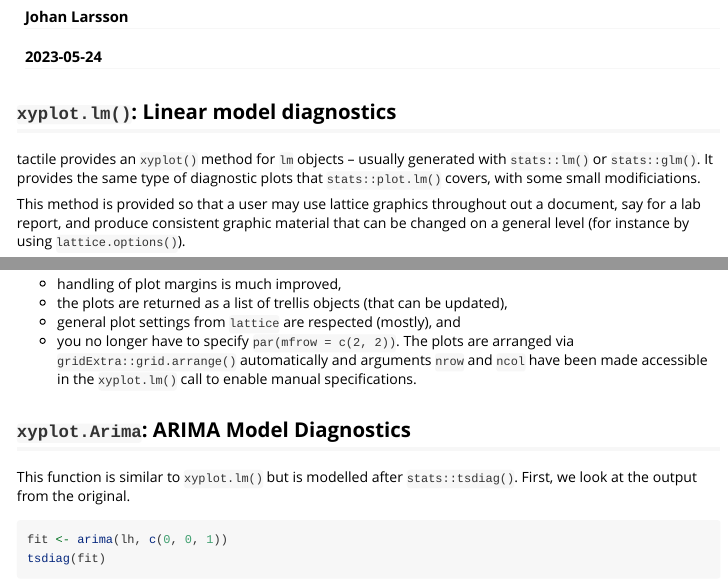
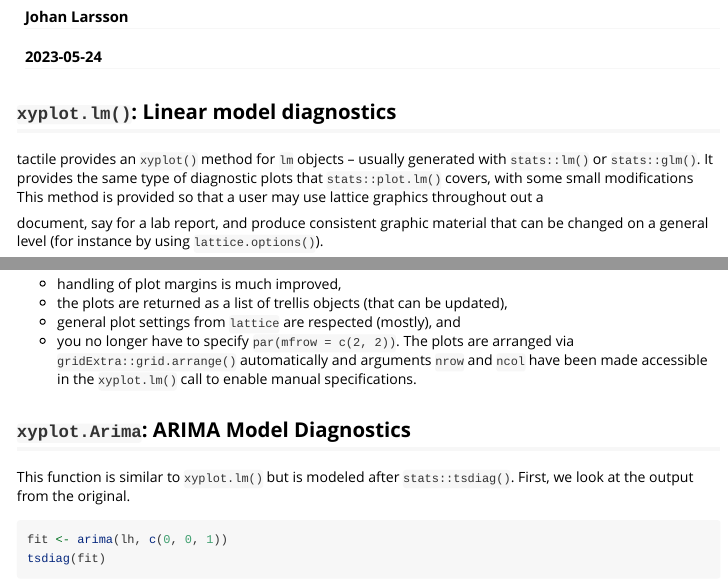
Before and after one commit to jolars/tactile, an R Markdown document (vignettes/new-methods.Rmd): the page in a window 1100 px wide, from 120 px down, and a second part further down, joined at a grey line. Rendered offline with R 4.5, knitr and Pandoc, with nearby package versions; some code elsewhere in the file could not run offline.

Commit message:
chore: fix spelling mistakes and roxygenize

````diff
--- a/vignettes/new-methods.Rmd
+++ b/vignettes/new-methods.Rmd
@@ -23,9 +23,9 @@ knitr::opts_chunk$set(
 
 tactile provides an `xyplot()` method for `lm` objects -- usually generated
 with `stats::lm()` or `stats::glm()`. It provides the same type of diagnostic
-plots that `stats::plot.lm()` covers, with some small modificiations.
+plots that `stats::plot.lm()` covers, with some small modifications
+This method is provided so that a user may use lattice graphics throughout out a
 
-This method is provided so that a user may use lattice graphics throughout out a
 document, say for a lab report, and produce consistent graphic material that
 can be changed on a general level (for instance by using `lattice.options()`).
 
@@ -66,7 +66,7 @@ specifications.
 
 ## `xyplot.Arima`: ARIMA Model Diagnostics
 
-This function is similar to `xyplot.lm()` but is modelled after
+This function is similar to `xyplot.lm()` but is modeled after
 `stats::tsdiag()`. First, we look at the output from the original.
 
 ```{r, fig.height = 6, fig.width = 4}
````
Also changed, not shown: R/panel.ci.R (+1 -1 lines), 1 other file.
